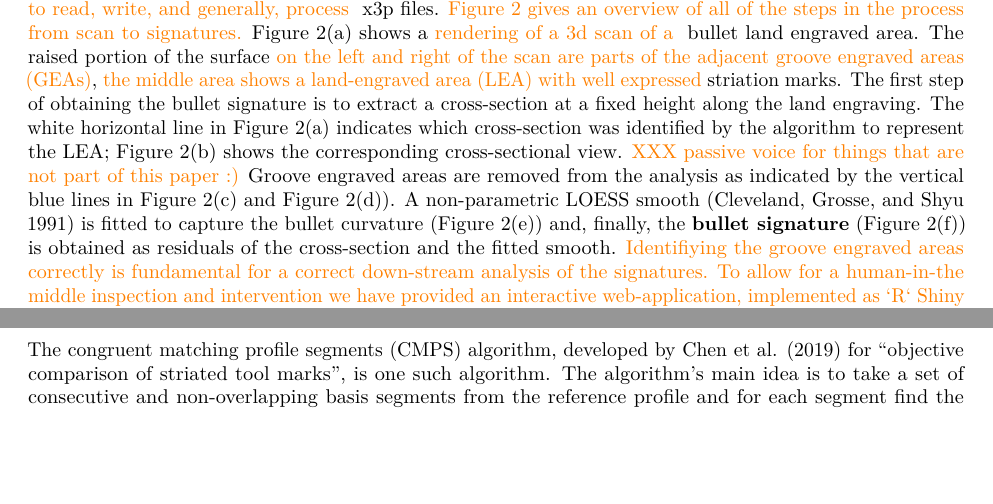
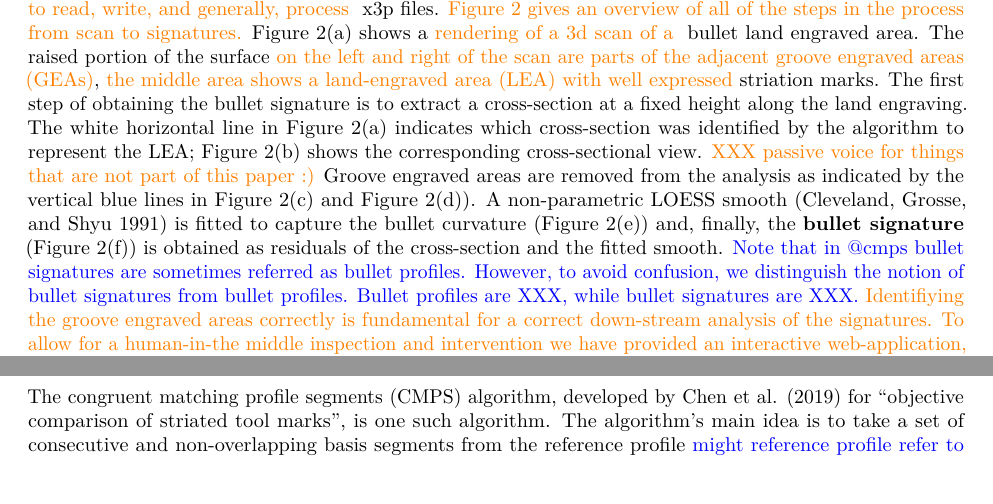
Before and after one commit to willju-wangqian/CMPSpaper, an R Markdown document (CMPSpaper_writing/CMPSpaper_writing.Rmd): two parts of page 2 of 11, joined at a grey line, cut so that both start at the same text, the shorter picture padded with empty space. Rendered offline with R 4.5, knitr and Pandoc, then LaTeX, with nearby package versions; drawn as R Markdown's standard PDF in place of the format the file asks for.

Commit message:
added some comments for discussion

```diff
--- a/CMPSpaper_writing/CMPSpaper_writing.Rmd
+++ b/CMPSpaper_writing/CMPSpaper_writing.Rmd
@@ -90,6 +90,7 @@ The automated framework  used in this paper was proposed by @aoas. In order to o
 <!--\hh{The next section is at an awkward level of detail - there's lots of details, but without the parameter settings it is still not a reproducible description. Could you instead describe things conceptually, and then link to the code that does this particular image?} -->
 The white horizontal line in \autoref{fig:process}(a) indicates which cross-section was identified by the algorithm to represent the LEA; \autoref{fig:process}(b) shows the corresponding cross-sectional view. <!--Then we can acquire the crosscut data (`ccdata`) of the scan at this height. --> \hh{XXX passive voice for things that are not part of this paper :)}
 Groove engraved areas are removed from the analysis as indicated by the vertical blue lines in \autoref{fig:process}(c) and \autoref{fig:process}(d)). A non-parametric LOESS smooth  [@loess] is fitted to capture the bullet curvature (\autoref{fig:process}(e)) and, finally, the **bullet signature** (\autoref{fig:process}(f)) is obtained as residuals of the cross-section and the fitted smooth.
+\wj{Note that in @cmps bullet signatures are sometimes referred as bullet profiles. However, to avoid confusion, we distinguish the notion of bullet signatures from bullet profiles. Bullet profiles are XXX, while bullet signatures are XXX.}
 \hh{Identifiying the groove engraved areas correctly is fundamental for a correct down-stream analysis of the signatures. To allow for a human-in-the middle inspection and intervention we have provided an interactive web-application, implemented as `R` Shiny App [@shiny],}   `bulletinspectR` to identify and correct those errors.
 \hh{An example of the extraction process with corresponding code and parameter settings can be found at XXX.}
 Note that \hh{the process of extracting signatures might be different from the one used in @cmps because no code or parameter settings are made available publicly.}
@@ -108,7 +109,7 @@ knitr::include_graphics("img/figure1_v2.PNG", dpi = 100)
 
 ### Conceptual idea of CMPS
 \hh{Most algorithms for comparing striation marks are based on the digitized signatures XXX and produce a similarity score (some citations: chumbley score, Ganesh's fix, vorburger's ccf paper, hare).}
- The congruent matching profile segments (CMPS) algorithm, developed by @cmps for "objective comparison of striated tool marks", is one such algorithm. The algorithm's main idea  is to take a set of consecutive and non-overlapping basis segments from  the reference profile  and  for each segment find the "best" registration position on the comparison profile (the other bullet signature) with respect to their cross-correlation values. \hh{From a comparison of these registration positions, a } **congruent registration position** is identified, and the number of basis segments taking the congruent registration position is the CMPS score.
+ The congruent matching profile segments (CMPS) algorithm, developed by @cmps for "objective comparison of striated tool marks", is one such algorithm. The algorithm's main idea  is to take a set of consecutive and non-overlapping basis segments from  the reference profile \wj{might reference profile refer to something more general?}  and  for each segment find the "best" registration position on the comparison profile (the other bullet signature) with respect to their cross-correlation values. \hh{From a comparison of these registration positions, a } **congruent registration position** is identified, and the number of basis segments taking the congruent registration position is the CMPS score.
 \hh{High CMPS scores are achieved between more similar signatures and are therefore indicative of a same-source pair. Low scores between pairs of signatures are attributed to different source pairs.}
 \hh{XXX What threshold did @cmps identify as the boundary between different source and same source? And what was the error rate in their example?}
 \wj{they didn't talk about a specific threshold or error rates}
```
Also changed, not shown: CMPSpaper_writing/CMPSpaper_writing.Rmd (2 more changed lines).
